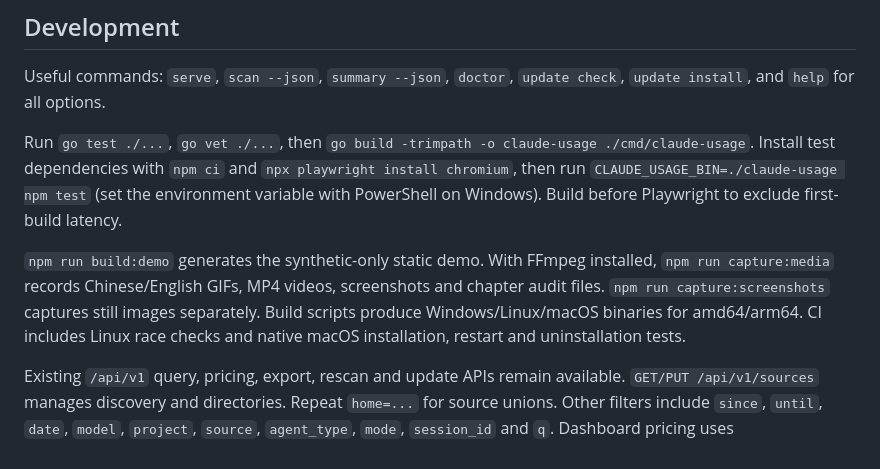
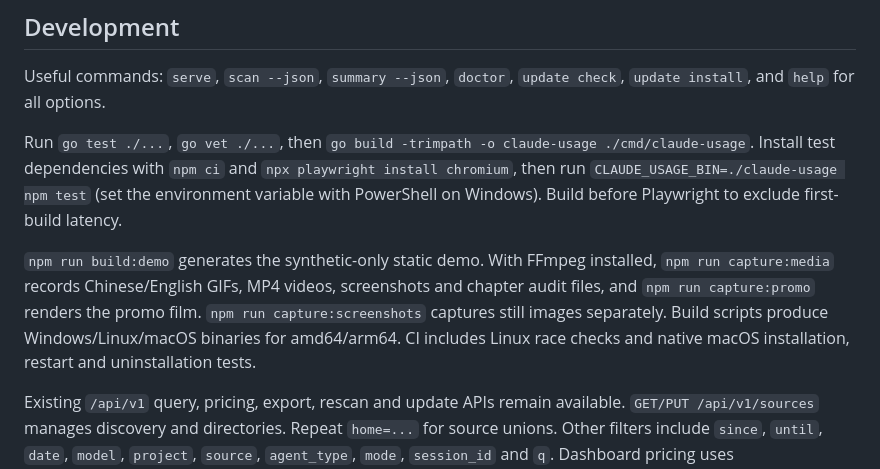
Before and after one commit to zJay26/claude-usage, a Markdown page: README.en.md, the part around one of its changes. GitHub-like rendering.

```diff
--- a/README.en.md
+++ b/README.en.md
@@ -145,7 +145,7 @@ Useful commands: `serve`, `scan --json`, `summary --json`, `doctor`, `update che
 
 Run `go test ./...`, `go vet ./...`, then `go build -trimpath -o claude-usage ./cmd/claude-usage`. Install test dependencies with `npm ci` and `npx playwright install chromium`, then run `CLAUDE_USAGE_BIN=./claude-usage npm test` (set the environment variable with PowerShell on Windows). Build before Playwright to exclude first-build latency.
 
-`npm run build:demo` generates the synthetic-only static demo. With FFmpeg installed, `npm run capture:media` records Chinese/English GIFs, MP4 videos, screenshots and chapter audit files. `npm run capture:screenshots` captures still images separately. Build scripts produce Windows/Linux/macOS binaries for amd64/arm64. CI includes Linux race checks and native macOS installation, restart and uninstallation tests.
+`npm run build:demo` generates the synthetic-only static demo. With FFmpeg installed, `npm run capture:media` records Chinese/English GIFs, MP4 videos, screenshots and chapter audit files, and `npm run capture:promo` renders the promo film. `npm run capture:screenshots` captures still images separately. Build scripts produce Windows/Linux/macOS binaries for amd64/arm64. CI includes Linux race checks and native macOS installation, restart and uninstallation tests.
 
 Existing `/api/v1` query, pricing, export, rescan and update APIs remain available. `GET/PUT /api/v1/sources` manages discovery and directories. Repeat `home=...` for source unions. Other filters include `since`, `until`, `date`, `model`, `project`, `source`, `agent_type`, `mode`, `session_id` and `q`. Dashboard pricing uses `cost_basis=claude_fast_weighted`; `current_standard_api_text_token_prices` provides the compatible Standard comparison. Exports include cache lifetimes, iteration types and source associations, without estimated charges. See [accounting](docs/accounting.md) and [validation](docs/validation.md).
 
```
Also changed, not shown: other parts of README.en.md (+1 -1 lines), README.md (+2 -2 lines), docs/media/README.md (+52 -0 lines), docs/media/claude-usage-promo-poster-en.jpg (added), docs/media/claude-usage-promo-poster.jpg (added), 15 other files.
